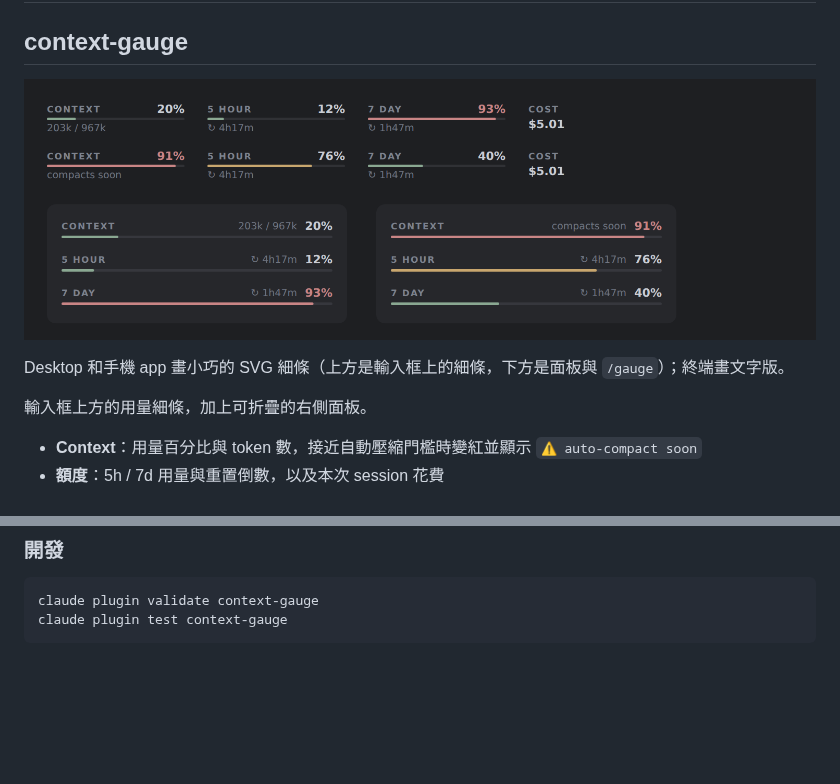
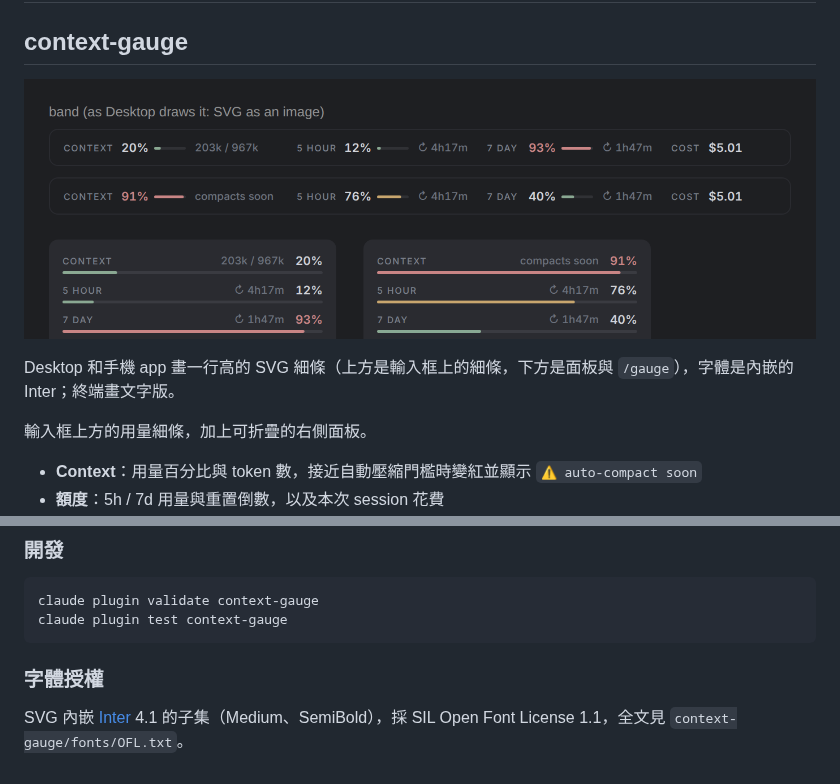
Before and after one commit to kirishimarisano-rgb/Claude-code-usage-context-cost-show, a Markdown page: README.md, 2 parts joined by grey strips. GitHub-like rendering; pictures changed too: docs/preview-dark.png; blank space fills up the shorter version.

````diff
--- a/README.md
+++ b/README.md
@@ -4,7 +4,7 @@
 
 ![preview](docs/preview-dark.png)
 
-Desktop 和手機 app 畫小巧的 SVG 細條（上方是輸入框上的細條，下方是面板與 `/gauge`）；終端畫文字版。
+Desktop 和手機 app 畫一行高的 SVG 細條（上方是輸入框上的細條，下方是面板與 `/gauge`），字體是內嵌的 Inter；終端畫文字版。
 
 輸入框上方的用量細條，加上可折疊的右側面板。
 
@@ -85,3 +85,7 @@ claude plugin install context-gauge@kirishima-mods
 claude plugin validate context-gauge
 claude plugin test context-gauge
 ```
+
+### 字體授權
+
+SVG 內嵌 [Inter](https://github.com/rsms/inter) 4.1 的子集（Medium、SemiBold），採 SIL Open Font License 1.1，全文見 `context-gauge/fonts/OFL.txt`。
````
Also changed, not shown: 4 other files.
